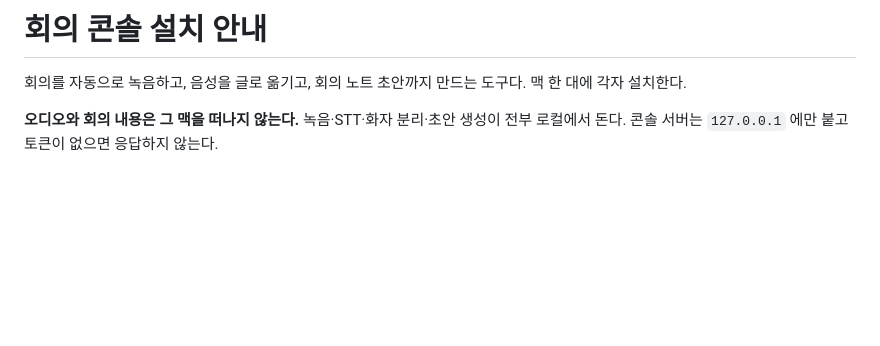
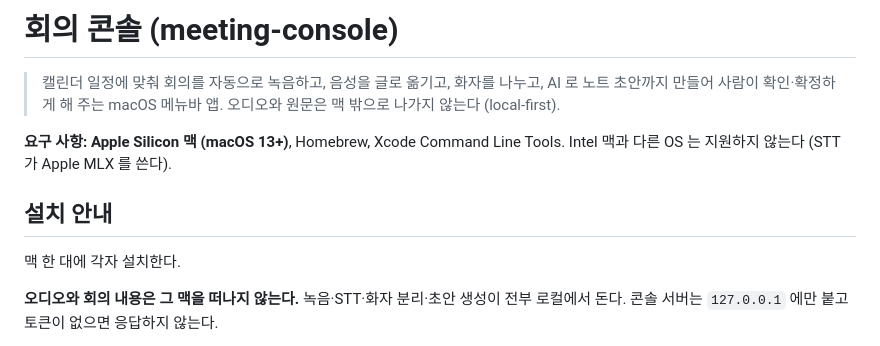
Before and after one commit to ricky111529-cmyk/meeting-console, a Markdown page: README.md, the part around the change. Drawn GitHub-style; blank space fills up the shorter version.

Commit message:
README: 한 문장 소개 · 요구 사항(Apple Silicon)

```diff
--- a/README.md
+++ b/README.md
@@ -1,6 +1,12 @@
-# 회의 콘솔 설치 안내
+# 회의 콘솔 (meeting-console)
 
-회의를 자동으로 녹음하고, 음성을 글로 옮기고, 회의 노트 초안까지 만드는 도구다. 맥 한 대에 각자 설치한다.
+> 캘린더 일정에 맞춰 회의를 자동으로 녹음하고, 음성을 글로 옮기고, 화자를 나누고, AI 로 노트 초안까지 만들어 사람이 확인·확정하게 해 주는 macOS 메뉴바 앱. 오디오와 원문은 맥 밖으로 나가지 않는다 (local-first).
+
+**요구 사항: Apple Silicon 맥 (macOS 13+)**, Homebrew, Xcode Command Line Tools. Intel 맥과 다른 OS 는 지원하지 않는다 (STT 가 Apple MLX 를 쓴다).
+
+## 설치 안내
+
+맥 한 대에 각자 설치한다.
 
 **오디오와 회의 내용은 그 맥을 떠나지 않는다.** 녹음·STT·화자 분리·초안 생성이 전부 로컬에서 돈다. 콘솔 서버는 `127.0.0.1` 에만 붙고 토큰이 없으면 응답하지 않는다.
 
```
